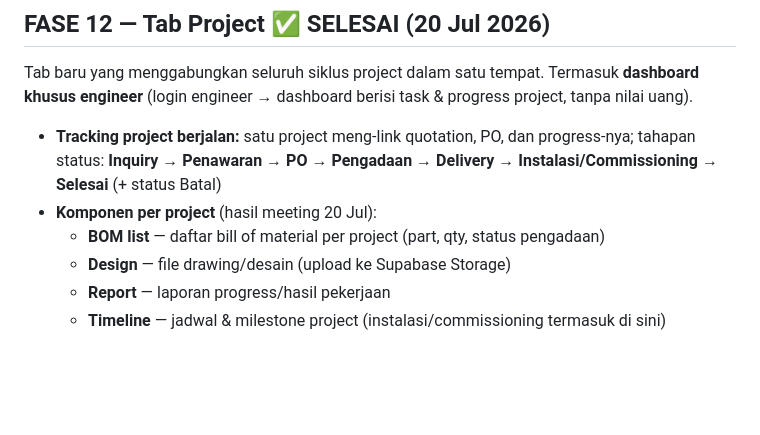
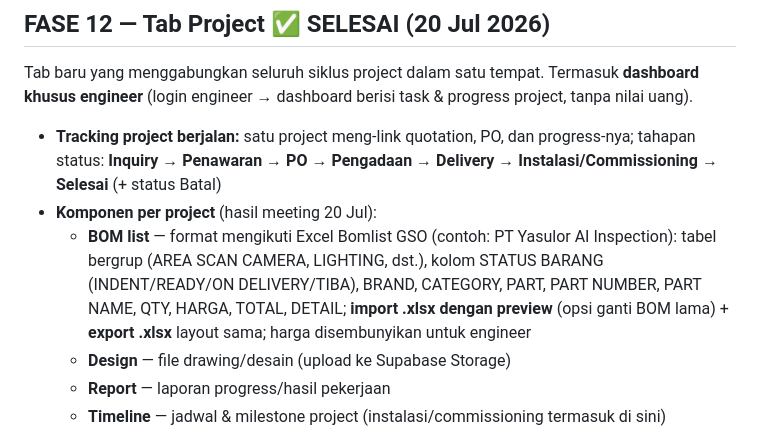
Before and after one commit to juliusrm171/GSO-WEBAPP, a Markdown page: DEVELOPMENT.md, the part around the change. Drawn GitHub-style; blank space fills up the shorter version.

Commit message:
Document BOM format in roadmap

```diff
--- a/DEVELOPMENT.md
+++ b/DEVELOPMENT.md
@@ -113,7 +113,7 @@ Tab baru yang menggabungkan seluruh siklus project dalam satu tempat. Termasuk *
 
 - **Tracking project berjalan:** satu project meng-link quotation, PO, dan progress-nya; tahapan status: **Inquiry → Penawaran → PO → Pengadaan → Delivery → Instalasi/Commissioning → Selesai** (+ status Batal)
 - **Komponen per project** (hasil meeting 20 Jul):
-  - **BOM list** — daftar bill of material per project (part, qty, status pengadaan)
+  - **BOM list** — format mengikuti Excel Bomlist GSO (contoh: PT Yasulor AI Inspection): tabel bergrup (AREA SCAN CAMERA, LIGHTING, dst.), kolom STATUS BARANG (INDENT/READY/ON DELIVERY/TIBA), BRAND, CATEGORY, PART, PART NUMBER, PART NAME, QTY, HARGA, TOTAL, DETAIL; **import .xlsx dengan preview** (opsi ganti BOM lama) + **export .xlsx** layout sama; harga disembunyikan untuk engineer
   - **Design** — file drawing/desain (upload ke Supabase Storage)
   - **Report** — laporan progress/hasil pekerjaan
   - **Timeline** — jadwal & milestone project (instalasi/commissioning termasuk di sini)
```
